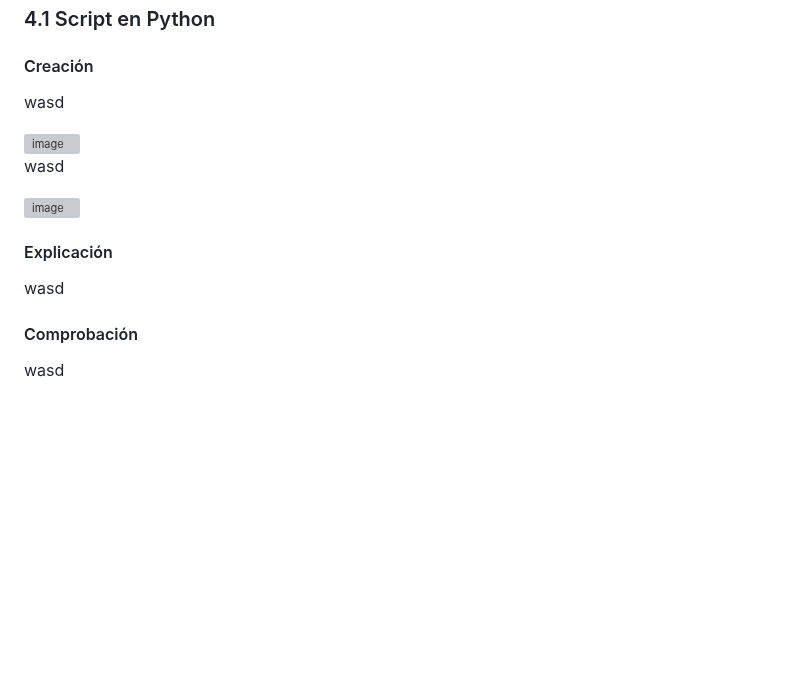
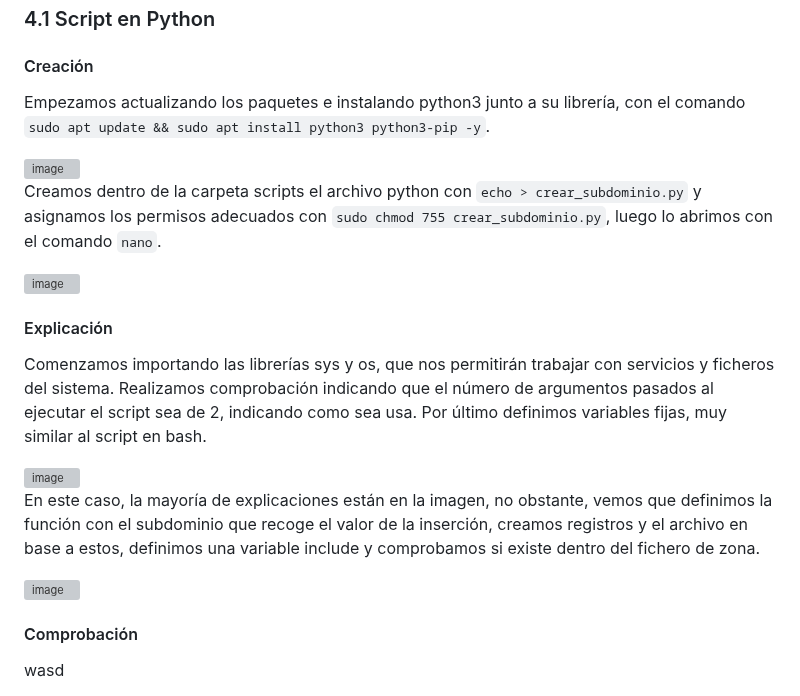
Before and after one commit to Rdrgz24/SRI_2ASIR, a Markdown page: TEMA_2_DNS/Actividad_8_Subdominios/README.md, the part around the change. GitHub-like rendering; blank space fills up the shorter version; grey boxes are pictures that could not be loaded.

````diff
--- a/TEMA_2_DNS/Actividad_8_Subdominios/README.md
+++ b/TEMA_2_DNS/Actividad_8_Subdominios/README.md
@@ -110,18 +110,23 @@ Si comprobamos a insertar el mismo dominio nos indica que este ya existe, por lo
 
 #### Creación
 
-wasd
+Empezamos actualizando los paquetes e instalando python3 junto a su librería, con el comando ```sudo apt update && sudo apt install python3 python3-pip -y```.
 
 <img width="1639" height="279" alt="image" src="https://github.com/user-attachments/assets/7d0d7a0b-c44e-40dc-bfe0-4a67932d5457" />
 
-wasd
+Creamos dentro de la carpeta scripts el archivo python con ```echo > crear_subdominio.py``` y asignamos los permisos adecuados con ```sudo chmod 755 crear_subdominio.py```, luego lo abrimos con el comando ```nano```.
 
 <img width="1634" height="343" alt="image" src="https://github.com/user-attachments/assets/c6bd58c1-3ff1-4312-b76f-135c3be6c8e6" />
 
 #### Explicación
 
-wasd
+Comenzamos importando las librerías sys y os, que nos permitirán trabajar con servicios y ficheros del sistema. Realizamos comprobación indicando que el número de argumentos pasados al ejecutar el script sea de 2, indicando como sea usa. Por último definimos variables fijas, muy similar al script en bash.
 
+<img width="1624" height="435" alt="image" src="https://github.com/user-attachments/assets/d458eace-6464-4d71-b16b-c26f836c0e2e" />
+
+En este caso, la mayoría de explicaciones están en la imagen, no obstante, vemos que definimos la función con el subdominio que recoge el valor de la inserción, creamos registros y el archivo en base a estos, definimos una variable include y comprobamos si existe dentro del fichero de zona.
+
+<img width="1629" height="790" alt="image" src="https://github.com/user-attachments/assets/6cf3fad4-2746-4552-9b36-83296d76fdd0" />
 
 
 #### Comprobación
````
